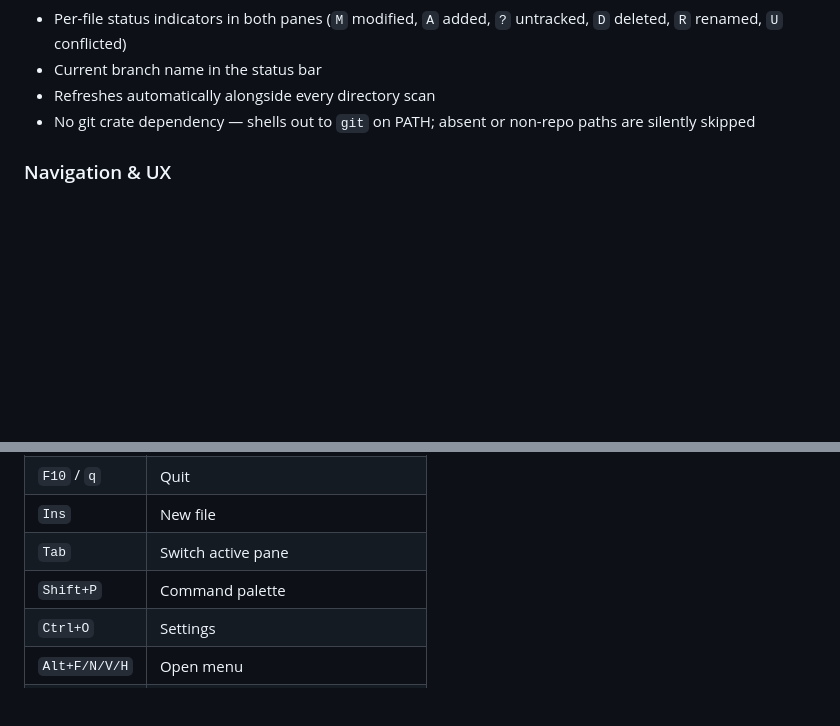
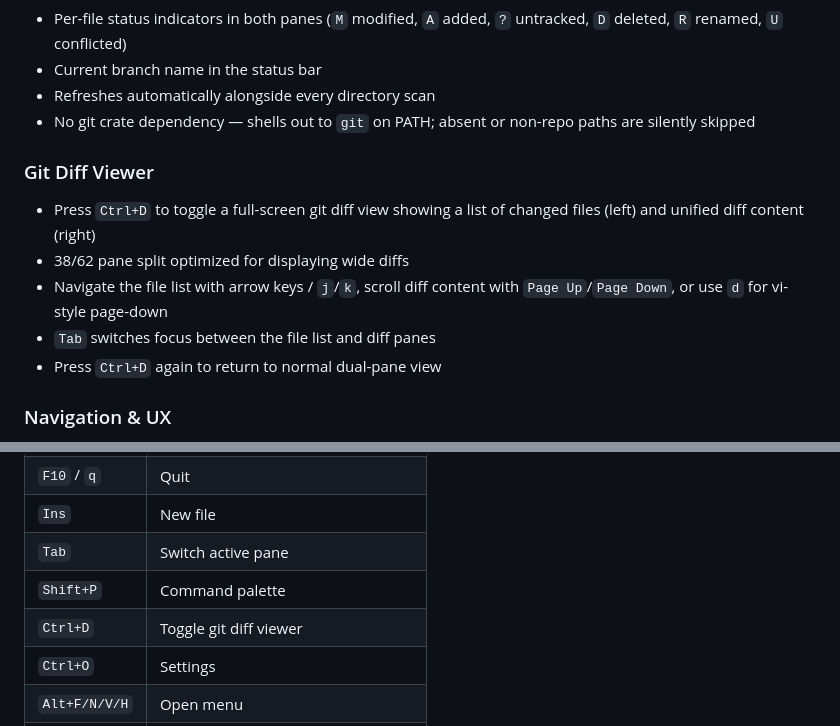
Before and after one commit to tzero86/Zeta, a Markdown page: README.md, 2 parts joined by grey strips. Drawn GitHub-style; blank space fills up the shorter version.

Commit message:
docs: add git diff viewer feature to README and CHANGELOG
- Added Git Diff Viewer section under Features in README.md documenting the Ctrl+D toggle, 38/62 pane split, navigation controls, Tab switching, and return action
- Added Ctrl+D binding to Key bindings table
- Added comprehensive entry to CHANGELOG.md [Unreleased] section under Added with full feature description

Co-authored-by: Copilot <223556219+Copilot@users.noreply.github.com>

```diff
--- a/README.md
+++ b/README.md
@@ -186,6 +186,13 @@ ssh-keyscan -H example.com 2>/dev/null | ssh-keygen -lf - -E MD5
 - Refreshes automatically alongside every directory scan
 - No git crate dependency — shells out to `git` on PATH; absent or non-repo paths are silently skipped
 
+### Git Diff Viewer
+- Press `Ctrl+D` to toggle a full-screen git diff view showing a list of changed files (left) and unified diff content (right)
+- 38/62 pane split optimized for displaying wide diffs
+- Navigate the file list with arrow keys / `j`/`k`, scroll diff content with `Page Up`/`Page Down`, or use `d` for vi-style page-down
+- `Tab` switches focus between the file list and diff panes
+- Press `Ctrl+D` again to return to normal dual-pane view
+
 ### Navigation & UX
 - Menu bar with File, Navigate, View, Help menus (keyboard mnemonics + mouse click)
 - Command palette (`Shift+P`) with a dedicated Workspaces section
@@ -218,6 +225,7 @@ ssh-keyscan -H example.com 2>/dev/null | ssh-keygen -lf - -E MD5
 | `Ins` | New file |
 | `Tab` | Switch active pane |
 | `Shift+P` | Command palette |
+| `Ctrl+D` | Toggle git diff viewer |
 | `Ctrl+O` | Settings |
 | `Alt+F/N/V/H` | Open menu |
 | `Alt+←/→` | Navigate directory history |
```
Also changed, not shown: CHANGELOG.md (+3 -0 lines).
